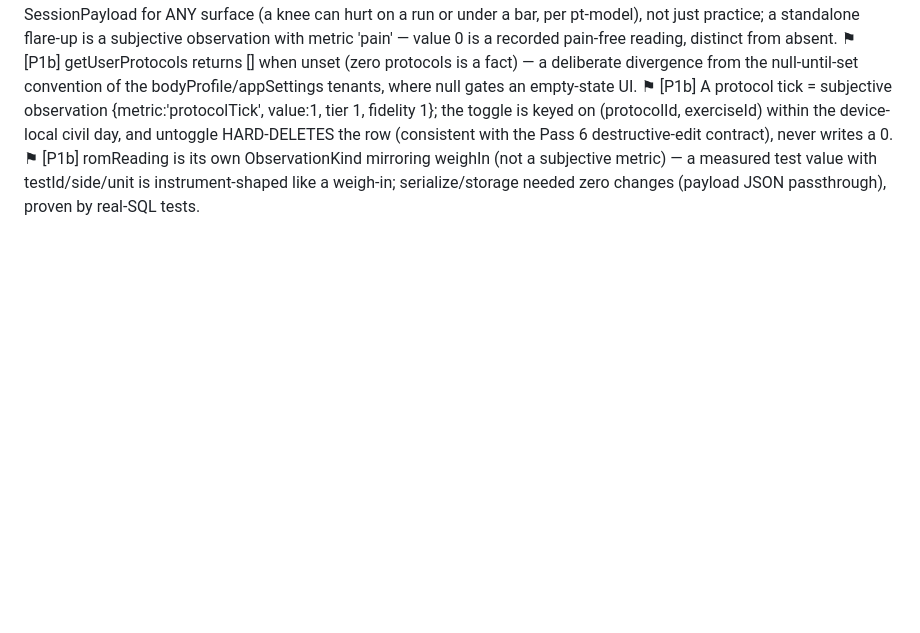
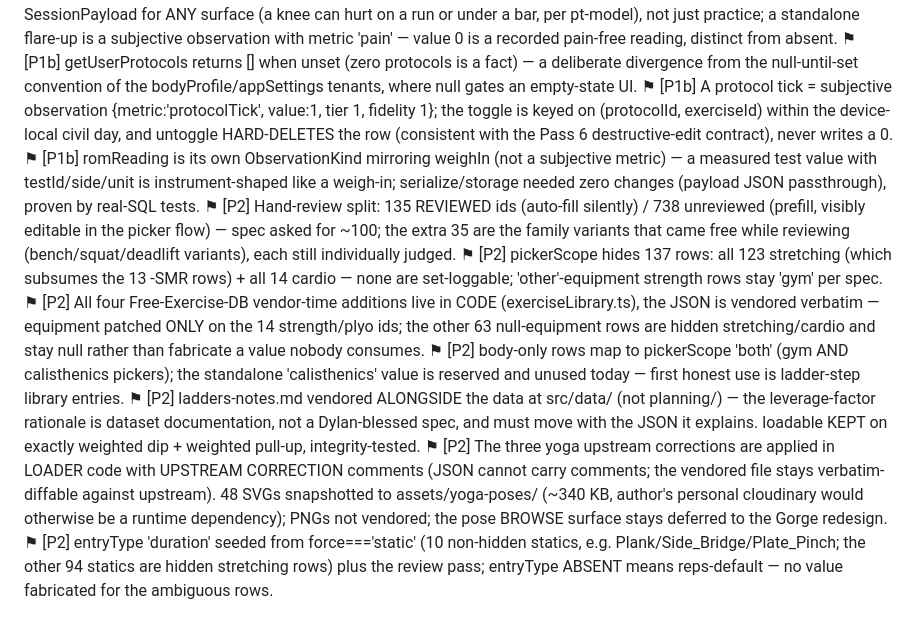
Before and after one commit to dolkon2/health-coach, a Markdown page: dev-log/body-build-flags.md, the part around the change. Drawn GitHub-style; blank space fills up the shorter version.

Commit message:
docs(body): record P2 judgment-call flags
Co-Authored-By: Claude Fable 5 <noreply@anthropic.com>

```diff
--- a/dev-log/body-build-flags.md
+++ b/dev-log/body-build-flags.md
@@ -18,3 +18,10 @@
 ⚑ [P1b] getUserProtocols returns [] when unset (zero protocols is a fact) — a deliberate divergence from the null-until-set convention of the bodyProfile/appSettings tenants, where null gates an empty-state UI.
 ⚑ [P1b] A protocol tick = subjective observation {metric:'protocolTick', value:1, tier 1, fidelity 1}; the toggle is keyed on (protocolId, exerciseId) within the device-local civil day, and untoggle HARD-DELETES the row (consistent with the Pass 6 destructive-edit contract), never writes a 0.
 ⚑ [P1b] romReading is its own ObservationKind mirroring weighIn (not a subjective metric) — a measured test value with testId/side/unit is instrument-shaped like a weigh-in; serialize/storage needed zero changes (payload JSON passthrough), proven by real-SQL tests.
+⚑ [P2] Hand-review split: 135 REVIEWED ids (auto-fill silently) / 738 unreviewed (prefill, visibly editable in the picker flow) — spec asked for ~100; the extra 35 are the family variants that came free while reviewing (bench/squat/deadlift variants), each still individually judged.
+⚑ [P2] pickerScope hides 137 rows: all 123 stretching (which subsumes the 13 -SMR rows) + all 14 cardio — none are set-loggable; 'other'-equipment strength rows stay 'gym' per spec.
+⚑ [P2] All four Free-Exercise-DB vendor-time additions live in CODE (exerciseLibrary.ts), the JSON is vendored verbatim — equipment patched ONLY on the 14 strength/plyo ids; the other 63 null-equipment rows are hidden stretching/cardio and stay null rather than fabricate a value nobody consumes.
+⚑ [P2] body-only rows map to pickerScope 'both' (gym AND calisthenics pickers); the standalone 'calisthenics' value is reserved and unused today — first honest use is ladder-step library entries.
+⚑ [P2] ladders-notes.md vendored ALONGSIDE the data at src/data/ (not planning/) — the leverage-factor rationale is dataset documentation, not a Dylan-blessed spec, and must move with the JSON it explains. loadable KEPT on exactly weighted dip + weighted pull-up, integrity-tested.
+⚑ [P2] The three yoga upstream corrections are applied in LOADER code with UPSTREAM CORRECTION comments (JSON cannot carry comments; the vendored file stays verbatim-diffable against upstream). 48 SVGs snapshotted to assets/yoga-poses/ (~340 KB, author's personal cloudinary would otherwise be a runtime dependency); PNGs not vendored; the pose BROWSE surface stays deferred to the Gorge redesign.
+⚑ [P2] entryType 'duration' seeded from force==='static' (10 non-hidden statics, e.g. Plank/Side_Bridge/Plate_Pinch; the other 94 statics are hidden stretching rows) plus the review pass; entryType ABSENT means reps-default — no value fabricated for the ambiguous rows.
```
